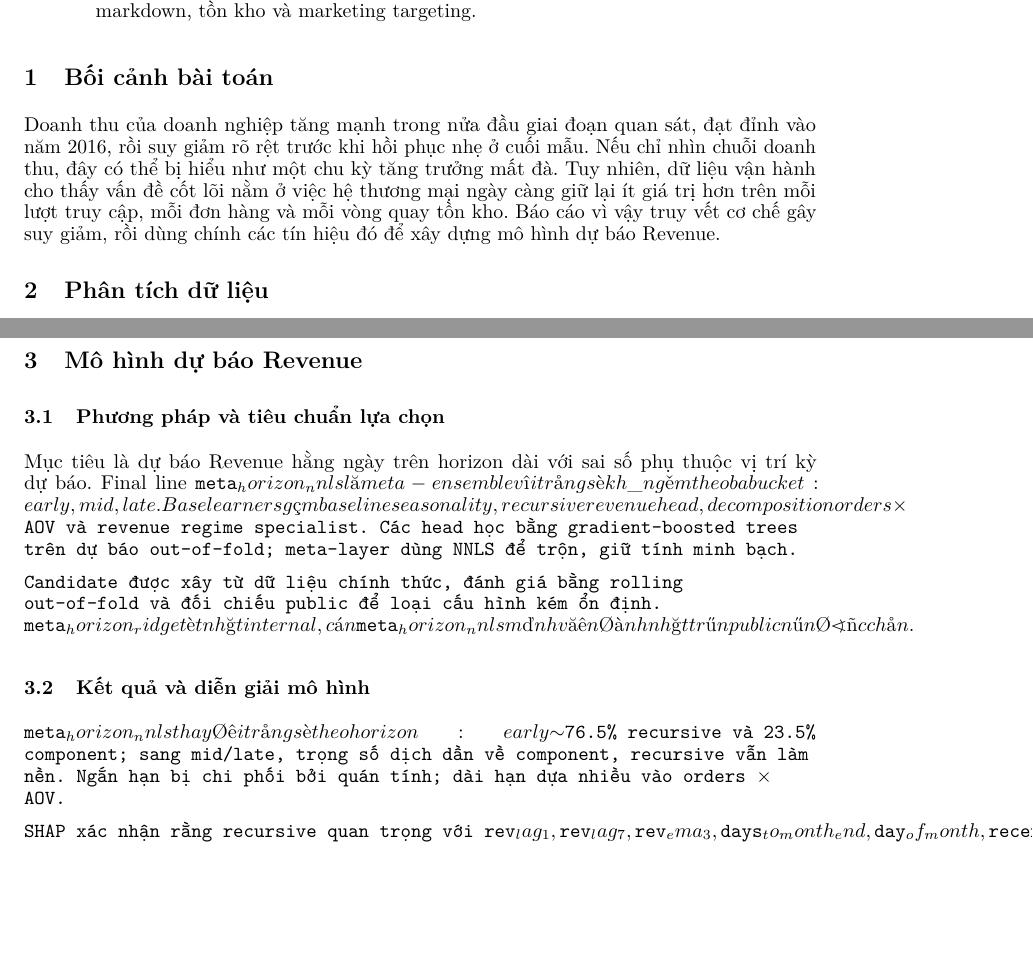
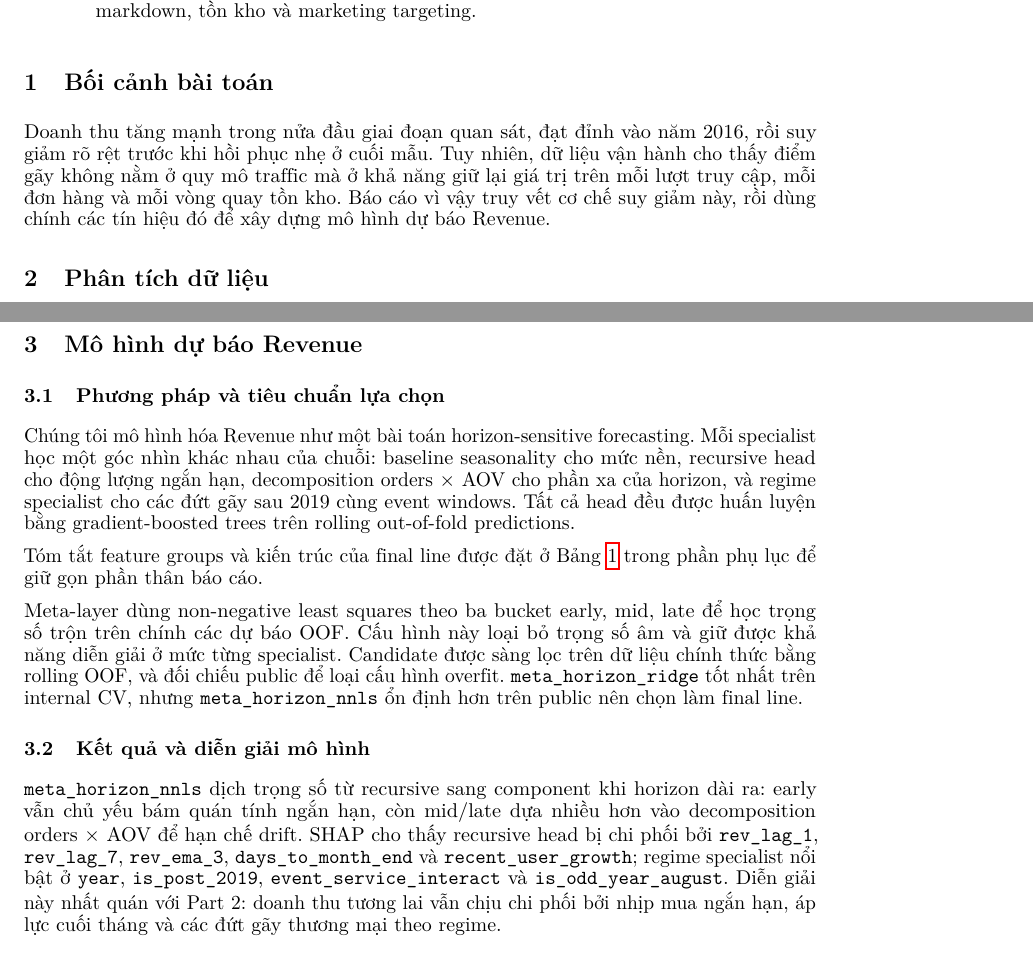
Before and after one commit to lducc/datathon, a LaTeX paper (paper/neurips/main.tex): two parts of pages 1 and 3 of 8 before the commit and two parts of pages 1 and 3 of 7 after it, joined at a grey line, cut so that both start at the same text, the shorter picture padded with empty space. The pictures show the PDF file paper/neurips/main.pdf that the author committed with the source.

Commit message:
chore: correct info

```diff
--- a/paper/neurips/main.tex
+++ b/paper/neurips/main.tex
@@ -50,7 +50,7 @@ Dữ liệu 2012-2022 cho thấy doanh nghiệp không thiếu traffic, nhưng n
 \end{abstract}
 
 \section{Bối cảnh bài toán}
-Doanh thu của doanh nghiệp tăng mạnh trong nửa đầu giai đoạn quan sát, đạt đỉnh vào năm 2016, rồi suy giảm rõ rệt trước khi hồi phục nhẹ ở cuối mẫu. Nếu chỉ nhìn chuỗi doanh thu, đây có thể bị hiểu như một chu kỳ tăng trưởng mất đà. Tuy nhiên, dữ liệu vận hành cho thấy vấn đề cốt lõi nằm ở việc hệ thương mại ngày càng giữ lại ít giá trị hơn trên mỗi lượt truy cập, mỗi đơn hàng và mỗi vòng quay tồn kho. Báo cáo vì vậy truy vết cơ chế gây suy giảm, rồi dùng chính các tín hiệu đó để xây dựng mô hình dự báo Revenue.
+Doanh thu tăng mạnh trong nửa đầu giai đoạn quan sát, đạt đỉnh vào năm 2016, rồi suy giảm rõ rệt trước khi hồi phục nhẹ ở cuối mẫu. Tuy nhiên, dữ liệu vận hành cho thấy điểm gãy không nằm ở quy mô traffic mà ở khả năng giữ lại giá trị trên mỗi lượt truy cập, mỗi đơn hàng và mỗi vòng quay tồn kho. Báo cáo vì vậy truy vết cơ chế suy giảm này, rồi dùng chính các tín hiệu đó để xây dựng mô hình dự báo Revenue.
 
 \section{Phân tích dữ liệu}
 
@@ -134,6 +134,3 @@ Hình~\ref{fig:rfm-response} xác nhận rằng cấu trúc phủ rộng này kh
 
 \section{Mô hình dự báo Revenue}
 \subsection{Phương pháp và tiêu chuẩn lựa chọn}
-\begin{table}[t]
-\centering
-\small
@@ -150,22 +137,18 @@ Meta-layer & OOF NNLS theo bucket early, mid, late & Trộn specialist bằng tr
-\bottomrule
-\end{tabular}
-\end{table}
+Chúng tôi mô hình hóa Revenue như một bài toán horizon-sensitive forecasting. Mỗi specialist học một góc nhìn khác nhau của chuỗi: baseline seasonality cho mức nền, recursive head cho động lượng ngắn hạn, decomposition orders $\times$ AOV cho phần xa của horizon, và regime specialist cho các đứt gãy sau 2019 cùng event windows. Tất cả head đều được huấn luyện bằng gradient-boosted trees trên rolling out-of-fold predictions.
 
-Mục tiêu là dự báo Revenue hằng ngày trên horizon dài với sai số phụ thuộc vị trí kỳ dự báo. Final line \texttt{meta_horizon_nnls} là meta-ensemble với trọng số không âm theo ba bucket: early, mid, late. Base learners gồm baseline seasonality, recursive revenue head, decomposition orders $\times$ AOV và revenue regime specialist. Các head học bằng gradient-boosted trees trên dự báo out-of-fold; meta-layer dùng NNLS để trộn, giữ tính minh bạch.
+Tóm tắt feature groups và kiến trúc của final line được đặt ở Bảng~\ref{tab:appendix-model-architecture} trong phần phụ lục để giữ gọn phần thân báo cáo.
 
-Candidate được xây từ dữ liệu chính thức, đánh giá bằng rolling out-of-fold và đối chiếu public để loại cấu hình kém ổn định. \texttt{meta_horizon_ridge} tốt nhất internal, còn \texttt{meta_horizon_nnls} mạnh và ổn định nhất trên public nên được chọn.
+Meta-layer dùng non-negative least squares theo ba bucket early, mid, late để học trọng số trộn trên chính các dự báo OOF. Cấu hình này loại bỏ trọng số âm và giữ được khả năng diễn giải ở mức từng specialist. Candidate được sàng lọc trên dữ liệu chính thức bằng rolling OOF, và đối chiếu public để loại cấu hình overfit. \texttt{meta\_horizon\_ridge} tốt nhất trên internal CV, nhưng \texttt{meta\_horizon\_nnls} ổn định hơn trên public nên chọn làm final line.
 
 \subsection{Kết quả và diễn giải mô hình}
-\texttt{meta_horizon_nnls} thay đổi trọng số theo horizon: early $\sim$76.5\% recursive và 23.5\% component; sang mid/late, trọng số dịch dần về component, recursive vẫn làm nền. Ngắn hạn bị chi phối bởi quán tính; dài hạn dựa nhiều vào orders $\times$ AOV.
-
-SHAP xác nhận rằng recursive quan trọng với \texttt{rev_lag_1}, \texttt{rev_lag_7}, \texttt{rev_ema_3}, \texttt{days_to_month_end}, \texttt{day_of_month}, \texttt{recent_user_growth}; regime nổi bật với \texttt{year}, \texttt{recent_user_growth}, \texttt{is_post_2019}, \texttt{day_of_week}, \texttt{event_service_interact}, \texttt{is_odd_year_august}. Forecast nhất quán với Part 2, chỉ kéo dài cơ chế này về phía trước.
+\texttt{meta\_horizon\_nnls} dịch trọng số từ recursive sang component khi horizon dài ra: early vẫn chủ yếu bám quán tính ngắn hạn, còn mid/late dựa nhiều hơn vào decomposition orders $\times$ AOV để hạn chế drift. SHAP cho thấy recursive head bị chi phối bởi \texttt{rev\_lag\_1}, \texttt{rev\_lag\_7}, \texttt{rev\_ema\_3}, \texttt{days\_to\_month\_end} và \texttt{recent\_user\_growth}; regime specialist nổi bật ở \texttt{year}, \texttt{is\_post\_2019}, \texttt{event\_service\_interact} và \texttt{is\_odd\_year\_august}. Diễn giải này nhất quán với Part 2: doanh thu tương lai vẫn chịu chi phối bởi nhịp mua ngắn hạn, áp lực cuối tháng và các đứt gãy thương mại theo regime.
 
 \section{Hàm ý điều hành}
 Hình~\ref{fig:action-tradeoff} cho thấy con đường hợp lý không phải là giữ mọi đơn hàng bằng mọi giá, mà là chấp nhận cắt phần volume kém chất lượng để phục hồi khả năng sinh doanh thu lành mạnh. Thứ tự hành động vì vậy phải đi theo đúng chuỗi thất thoát giá trị đã được chỉ ra trong dữ liệu: siết markdown sâu, làm sạch core inventory ở các segment vừa overstock vừa stockout, rồi mới xử lý ma sát ở size guidance, mô tả sản phẩm và checkout. Nếu đảo ngược thứ tự này, doanh nghiệp sẽ tiếp tục mua thêm demand cho một hệ thống vẫn chưa sửa được các điểm mất giá trị cốt lõi.
 
 \begin{figure*}[t]
 \centering
-\includegraphics[width=\textwidth]{20_action_tradeoff_scenarios.png}
+\includegraphics[width=0.8\textwidth]{20_action_tradeoff_scenarios.png}
 \caption{Trade-off giữa doanh thu và gross profit dưới các kịch bản hành động. Kịch bản hợp lý không phải là giữ mọi đơn hàng bằng mọi giá, mà là chấp nhận cắt phần volume phá giá trị để phục hồi gross profit và vòng quay vốn.}
 \label{fig:action-tradeoff}
 \end{figure*}
@@ -177,3 +160,12 @@ Bộ dữ liệu này cho thấy doanh nghiệp không suy giảm vì thiếu nh
 \appendix
 \section{Phụ lục diễn giải mô hình}
 Các bảng SHAP và thống kê ổn định theo fold được xuất tại thư mục appendix của repo. Trong bản phụ lục trực quan, chúng tôi giữ ba nhóm hình chính: phân bổ trọng số theo horizon, tổng hợp SHAP cho revenue specialist và độ ổn định của feature importance theo fold.
+
+\begin{table}[p]
+	\centering
+	\caption{Tóm tắt feature groups và kiến trúc của \texttt{meta\_horizon\_nnls}.}
+	\label{tab:appendix-model-architecture}
+	\begin{tabular}{>{\raggedright\arraybackslash}p{0.16\linewidth}>{\raggedright\arraybackslash}p{0.31\linewidth}>{\raggedright\arraybackslash}p{0.35\linewidth}}
+		\toprule
+		Nhóm & Thành phần & Vai trò \\
+		\midrule
@@ -180,3 +177,6 @@ Các bảng SHAP và thống kê ổn định theo fold được xuất tại th
+		\bottomrule
+	\end{tabular}
+\end{table}
 
 \begin{figure*}[p]
 \centering
```
Also changed, not shown: paper/neurips/main.pdf, paper/neurips/main.tex (19 more changed lines).
